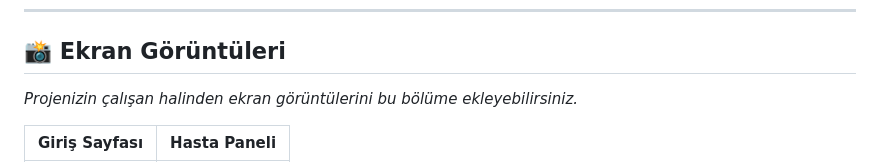
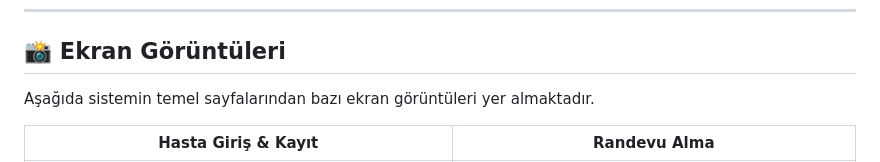
Before and after one commit to furkannaydn/hospital_system, a Markdown page: README.md, the part around the change printed below. Rendered like a GitHub page.

Commit message:
Add README with screenshots

```diff
--- a/README.md
+++ b/README.md
@@ -58,7 +58,7 @@ Hastane Yönetim Sistemi, randevu alma süreçlerini dijitalleştirerek hem hast
 
 ## 📸 Ekran Görüntüleri
 
-*Projenizin çalışan halinden ekran görüntülerini bu bölüme ekleyebilirsiniz.*
+Aşağıda sistemin temel sayfalarından bazı ekran görüntüleri yer almaktadır.
 
-| Giriş Sayfası | Hasta Paneli |
+| Hasta Giriş & Kayıt | Randevu Alma |
 | :---: | :---: |
```
Also changed, not shown: other parts of README.md (+18 -3 lines).
